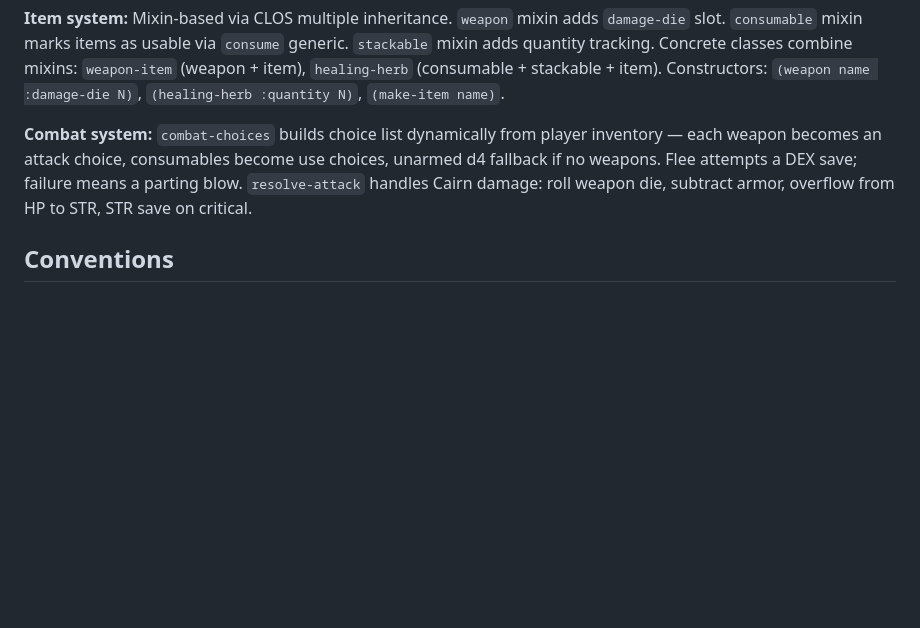
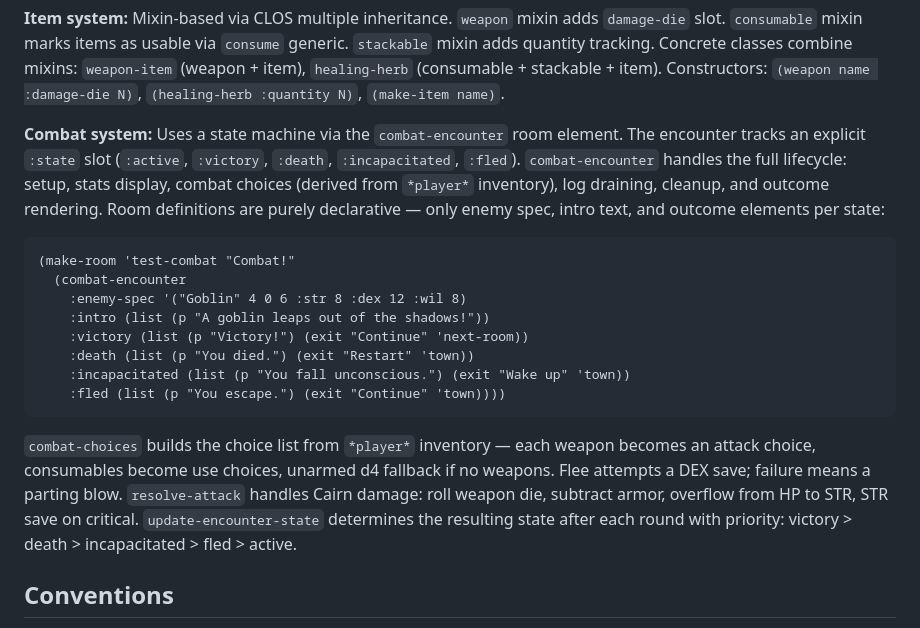
Before and after one commit to anthonyf/dunge-cl, a Markdown page: CLAUDE.md, the part around the change. Rendered like a GitHub page; blank space fills up the shorter version.

Commit message:
Document combat-encounter state machine pattern in CLAUDE.md
Co-Authored-By: Claude Opus 4.6 <noreply@anthropic.com>

````diff
--- a/CLAUDE.md
+++ b/CLAUDE.md
@@ -49,7 +49,20 @@ ssh -L 8080:localhost:8080 user@your-vps "python3 -m http.server 8080 --director
 
 **Item system:** Mixin-based via CLOS multiple inheritance. `weapon` mixin adds `damage-die` slot. `consumable` mixin marks items as usable via `consume` generic. `stackable` mixin adds quantity tracking. Concrete classes combine mixins: `weapon-item` (weapon + item), `healing-herb` (consumable + stackable + item). Constructors: `(weapon name :damage-die N)`, `(healing-herb :quantity N)`, `(make-item name)`.
 
-**Combat system:** `combat-choices` builds choice list dynamically from player inventory — each weapon becomes an attack choice, consumables become use choices, unarmed d4 fallback if no weapons. Flee attempts a DEX save; failure means a parting blow. `resolve-attack` handles Cairn damage: roll weapon die, subtract armor, overflow from HP to STR, STR save on critical.
+**Combat system:** Uses a state machine via the `combat-encounter` room element. The encounter tracks an explicit `:state` slot (`:active`, `:victory`, `:death`, `:incapacitated`, `:fled`). `combat-encounter` handles the full lifecycle: setup, stats display, combat choices (derived from `*player*` inventory), log draining, cleanup, and outcome rendering. Room definitions are purely declarative — only enemy spec, intro text, and outcome elements per state:
+
+```lisp
+(make-room 'test-combat "Combat!"
+  (combat-encounter
+    :enemy-spec '("Goblin" 4 0 6 :str 8 :dex 12 :wil 8)
+    :intro (list (p "A goblin leaps out of the shadows!"))
+    :victory (list (p "Victory!") (exit "Continue" 'next-room))
+    :death (list (p "You died.") (exit "Restart" 'town))
+    :incapacitated (list (p "You fall unconscious.") (exit "Wake up" 'town))
+    :fled (list (p "You escape.") (exit "Continue" 'town))))
+```
+
+`combat-choices` builds the choice list from `*player*` inventory — each weapon becomes an attack choice, consumables become use choices, unarmed d4 fallback if no weapons. Flee attempts a DEX save; failure means a parting blow. `resolve-attack` handles Cairn damage: roll weapon die, subtract armor, overflow from HP to STR, STR save on critical. `update-encounter-state` determines the resulting state after each round with priority: victory > death > incapacitated > fled > active.
 
 ## Conventions
 
````
